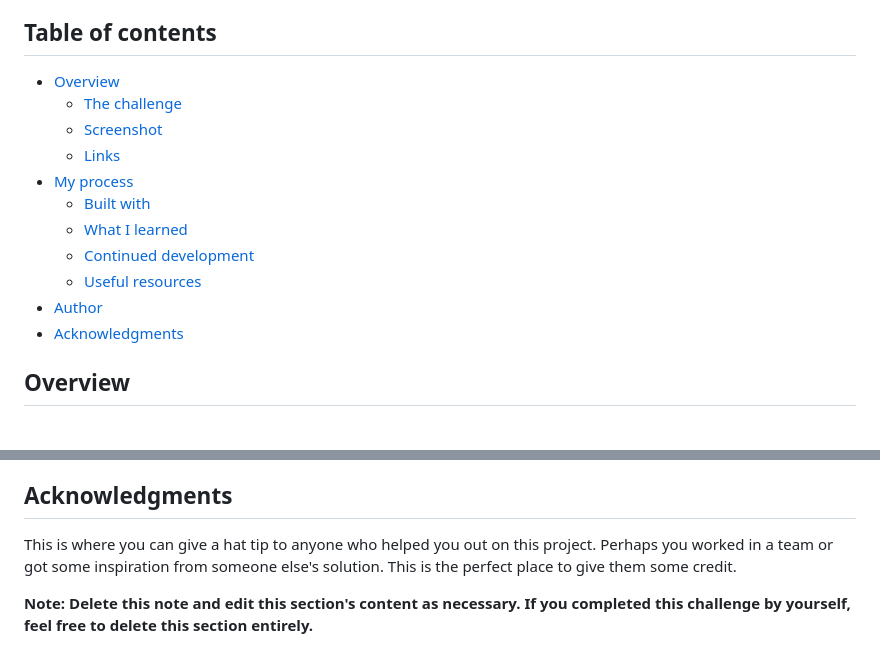
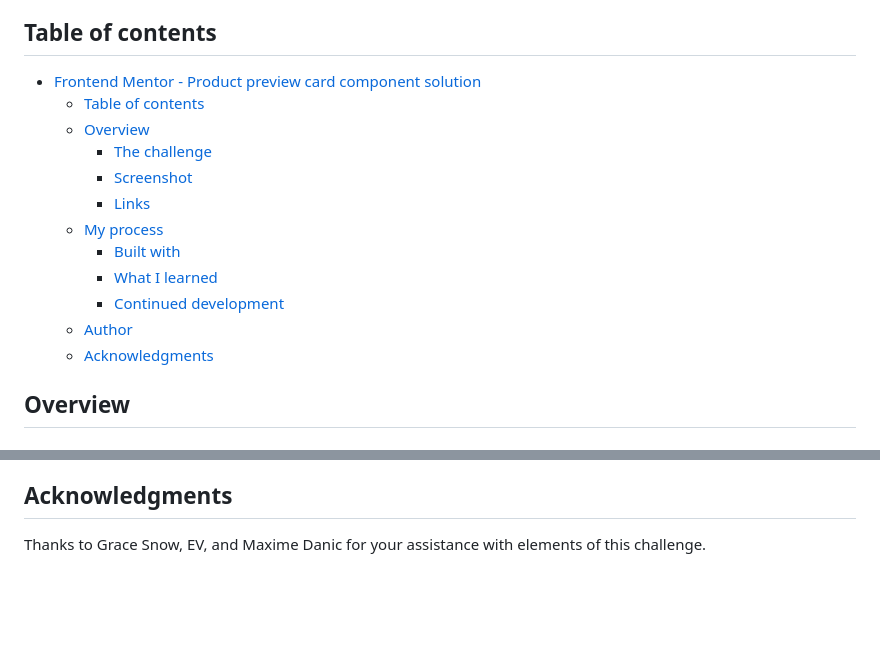
Before and after one commit to liammalby/product-preview-card-component, a Markdown page: README.md, 2 parts joined by grey strips. Rendered like a GitHub page; blank space fills up the shorter version.

```diff
--- a/README.md
+++ b/README.md
@@ -4,17 +4,18 @@ This is a solution to the [Product preview card component challenge on Frontend
 
 ## Table of contents
 
-- [Overview](#overview)
-  - [The challenge](#the-challenge)
-  - [Screenshot](#screenshot)
-  - [Links](#links)
-- [My process](#my-process)
-  - [Built with](#built-with)
-  - [What I learned](#what-i-learned)
-  - [Continued development](#continued-development)
-  - [Useful resources](#useful-resources)
-- [Author](#author)
-- [Acknowledgments](#acknowledgments)
+- [Frontend Mentor - Product preview card component solution](#frontend-mentor---product-preview-card-component-solution)
+  - [Table of contents](#table-of-contents)
+  - [Overview](#overview)
+    - [The challenge](#the-challenge)
+    - [Screenshot](#screenshot)
+    - [Links](#links)
+  - [My process](#my-process)
+    - [Built with](#built-with)
+    - [What I learned](#what-i-learned)
+    - [Continued development](#continued-development)
+  - [Author](#author)
+  - [Acknowledgments](#acknowledgments)
 
 ## Overview
 
@@ -106,6 +63,4 @@ Use this section to outline areas that you want to continue focusing on in futur
 
 ## Acknowledgments
 
-This is where you can give a hat tip to anyone who helped you out on this project. Perhaps you worked in a team or got some inspiration from someone else's solution. This is the perfect place to give them some credit.
-
-**Note: Delete this note and edit this section's content as necessary. If you completed this challenge by yourself, feel free to delete this section entirely.**
+Thanks to Grace Snow, EV, and Maxime Danic for your assistance with elements of this challenge.
```
Also changed, not shown: other parts of README.md (+12 -56 lines), images/screenshot-desktop.png (added), images/screenshot-mobile.png (added).
